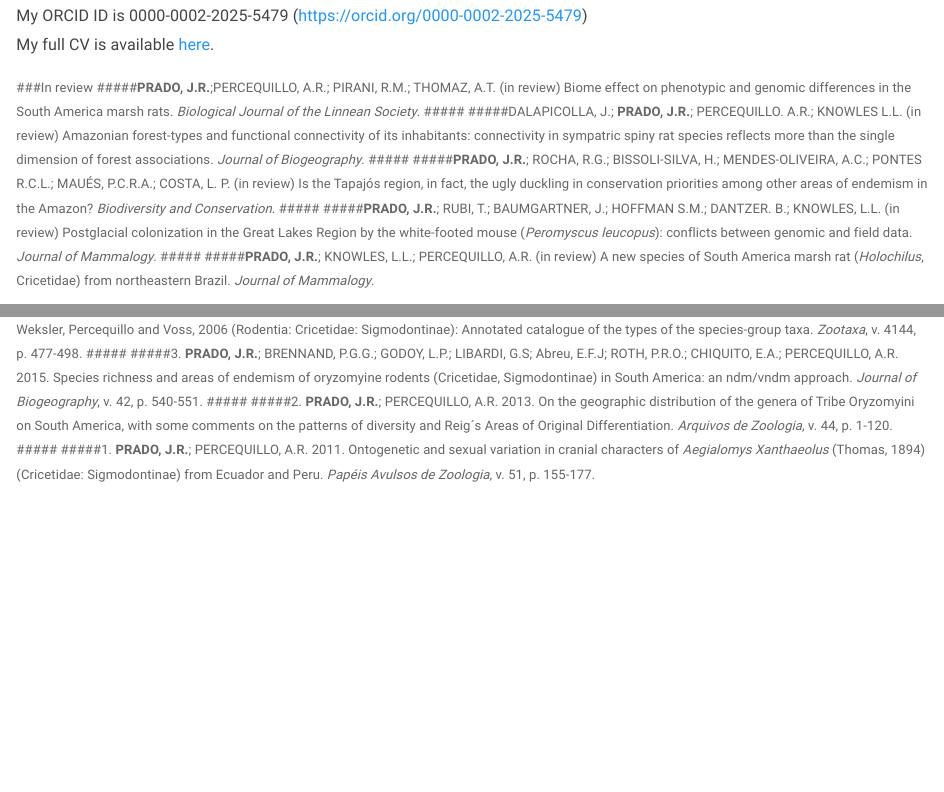
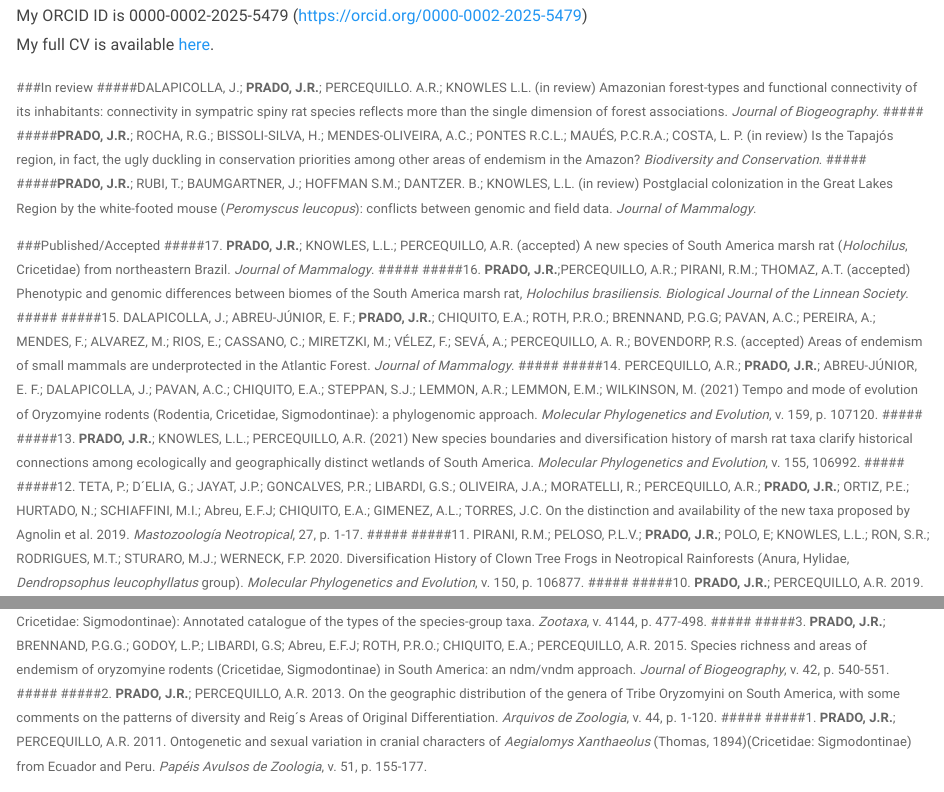
Before and after one commit to joycepra/personal_site, an R Markdown document (pubs.Rmd): the page in a window 1100 px wide, from 610 px down, and a second part further down, joined at a grey line. Rendered offline with R 4.5, knitr and Pandoc, with nearby package versions; a font, style sheet, LaTeX package, included part or bibliography that could not be used is replaced or left out.

Commit message:
Add files via upload

```diff
--- a/pubs.Rmd
+++ b/pubs.Rmd
@@ -9,19 +9,18 @@
 
 
 ###In review
-#####**PRADO, J.R.**;PERCEQUILLO, A.R.; PIRANI, R.M.; THOMAZ, A.T. (in review) Biome effect on phenotypic and genomic differences in the South America marsh rats. _Biological Journal of the Linnean Society_.
-#####
 #####DALAPICOLLA, J.; **PRADO, J.R.**; PERCEQUILLO. A.R.; KNOWLES L.L. (in review) Amazonian forest-types and functional connectivity of its inhabitants: connectivity in sympatric spiny rat species reflects more than the single dimension of forest associations. _Journal of Biogeography_.
 #####
 #####**PRADO, J.R.**; ROCHA, R.G.; BISSOLI-SILVA, H.; MENDES-OLIVEIRA, A.C.; PONTES R.C.L.; MAUÉS, P.C.R.A.; COSTA, L. P. (in review) Is the Tapajós region, in fact, the ugly duckling in conservation priorities among other areas of endemism in the Amazon? _Biodiversity and Conservation_.
 #####
 #####**PRADO, J.R.**; RUBI, T.; BAUMGARTNER, J.; HOFFMAN S.M.; DANTZER. B.; KNOWLES, L.L. (in review) Postglacial colonization in the Great Lakes Region by the white-footed mouse (_Peromyscus leucopus_): conflicts between genomic and field data. _Journal of Mammalogy_.
-#####
-#####**PRADO, J.R.**; KNOWLES, L.L.; PERCEQUILLO, A.R. (in review) A new species of South America marsh rat (_Holochilus_, Cricetidae) from northeastern Brazil. _Journal of Mammalogy_.
-
 
 ###Published/Accepted
-#####15. DALAPICOLLA, J.; ABREU-JÚNIOR, E. F.; **PRADO, J.R.**; CHIQUITO, E.A.; ROTH, P.R.O.; BRENNAND, P.G.G; PAVAN, A.C.; PEREIRA, A.; MENDES, F.; ALVAREZ, M.; RIOS, E.; CASSANO, C.; MIRETZKI, M.; VÉLEZ, F.; SEVÁ, A.; PERCEQUILLO, A. R.; BOVENDORP, R.S. Areas of endemism of small mammals are underprotected in the Atlantic Forest. _Journal of Mammalogy_.
+#####17. **PRADO, J.R.**; KNOWLES, L.L.; PERCEQUILLO, A.R. (accepted) A new species of South America marsh rat (_Holochilus_, Cricetidae) from northeastern Brazil. _Journal of Mammalogy_.
+#####
+#####16. **PRADO, J.R.**;PERCEQUILLO, A.R.; PIRANI, R.M.; THOMAZ, A.T. (accepted) Phenotypic and genomic differences between biomes of the South America marsh rat, _Holochilus brasiliensis_. _Biological Journal of the Linnean Society_.
+#####
+#####15. DALAPICOLLA, J.; ABREU-JÚNIOR, E. F.; **PRADO, J.R.**; CHIQUITO, E.A.; ROTH, P.R.O.; BRENNAND, P.G.G; PAVAN, A.C.; PEREIRA, A.; MENDES, F.; ALVAREZ, M.; RIOS, E.; CASSANO, C.; MIRETZKI, M.; VÉLEZ, F.; SEVÁ, A.; PERCEQUILLO, A. R.; BOVENDORP, R.S. (accepted) Areas of endemism of small mammals are underprotected in the Atlantic Forest. _Journal of Mammalogy_.
 #####
 #####14. PERCEQUILLO, A.R.; **PRADO, J.R.**; ABREU-JÚNIOR, E. F.; DALAPICOLLA, J.; PAVAN, A.C.; CHIQUITO, E.A.; STEPPAN, S.J.; LEMMON, A.R.; LEMMON, E.M.; WILKINSON, M. (2021) Tempo and mode of evolution of Oryzomyine rodents (Rodentia, Cricetidae, Sigmodontinae): a phylogenomic approach. _Molecular Phylogenetics and Evolution_, v. 159, p. 107120.
 #####
```
